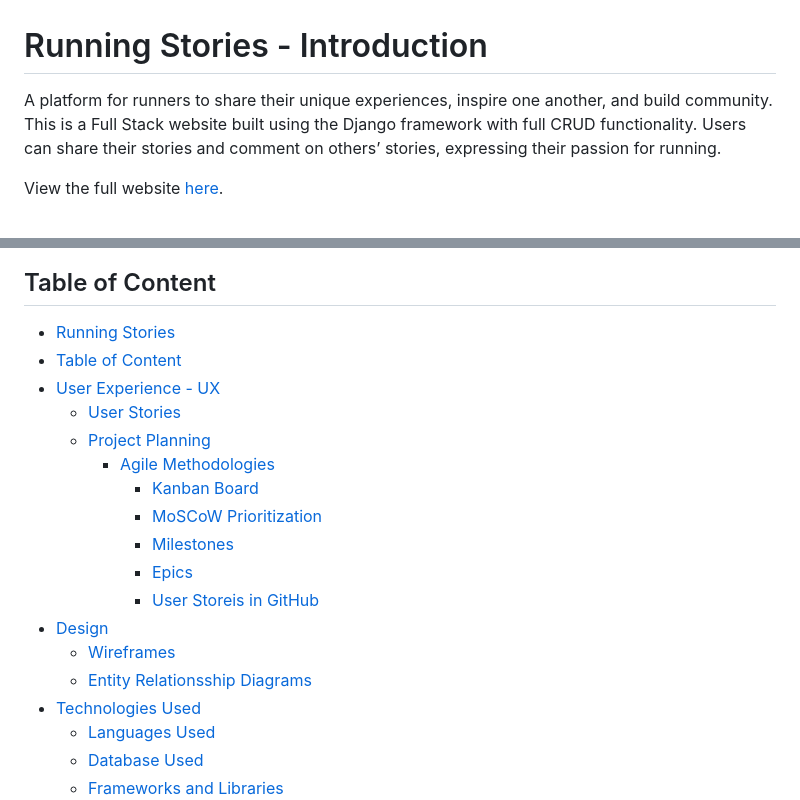
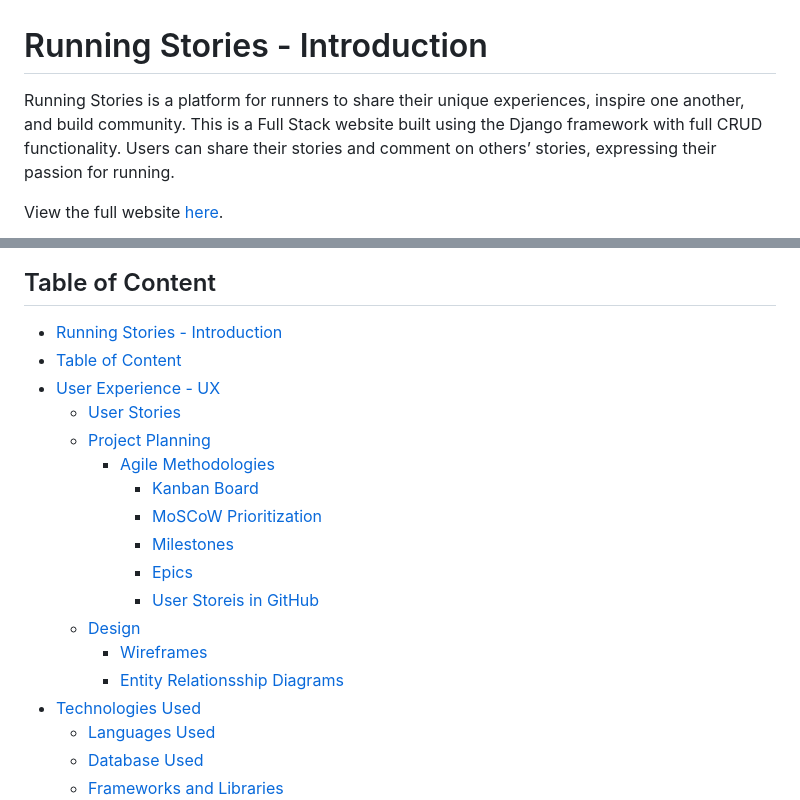
Before and after one commit to SofiaNords/running-stories, a Markdown page: README.md, 2 parts joined by grey strips. Drawn GitHub-style.

Commit message:
Update introduction in README.md

```diff
--- a/README.md
+++ b/README.md
@@ -1,6 +1,6 @@
 # Running Stories - Introduction
 
-A platform for runners to share their unique experiences, inspire one another, and build community. This is a Full Stack website built using the Django framework with full CRUD functionality. Users can share their stories and comment on others’ stories, expressing their passion for running.
+Running Stories is a platform for runners to share their unique experiences, inspire one another, and build community. This is a Full Stack website built using the Django framework with full CRUD functionality. Users can share their stories and comment on others’ stories, expressing their passion for running.
 
 View the full website [here](https://running-stories-252b86d688ca.herokuapp.com/).
 
@@ -8,7 +8,7 @@ View the full website [here](https://running-stories-252b86d688ca.herokuapp.com/
 
 ## Table of Content
 
-- [Running Stories](#running-stories---introduction)
+- [Running Stories - Introduction](#running-stories---introduction)
 - [Table of Content](#table-of-content)
 - [User Experience - UX](#user-experience---ux)
     - [User Stories](#user-stories)
@@ -19,9 +19,9 @@ View the full website [here](https://running-stories-252b86d688ca.herokuapp.com/
             - [Milestones](#milstones)
             - [Epics](#epics)
             - [User Storeis in GitHub](#user-stories-in-github)
-- [Design](#design)
-    - [Wireframes](#wireframes)
-    - [Entity Relationsship Diagrams](#entity-relationship-diagrams)
+    - [Design](#design)
+        - [Wireframes](#wireframes)
+        - [Entity Relationsship Diagrams](#entity-relationship-diagrams)
 - [Technologies Used](#technologies-used)
     - [Languages Used](#languages-used)
     - [Database Used](#database-used)
```
Also changed, not shown: other parts of README.md (+3 -3 lines).
